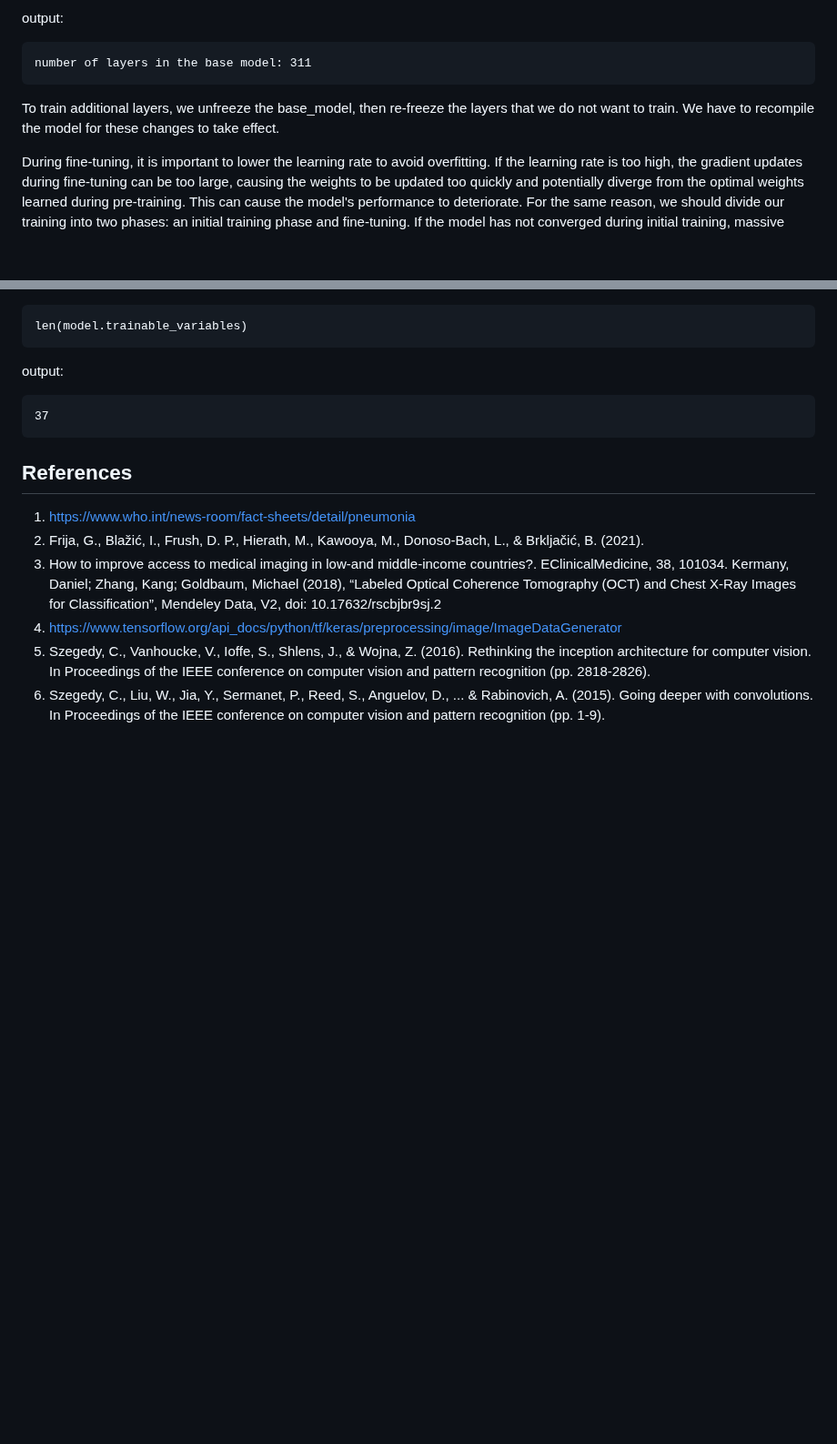
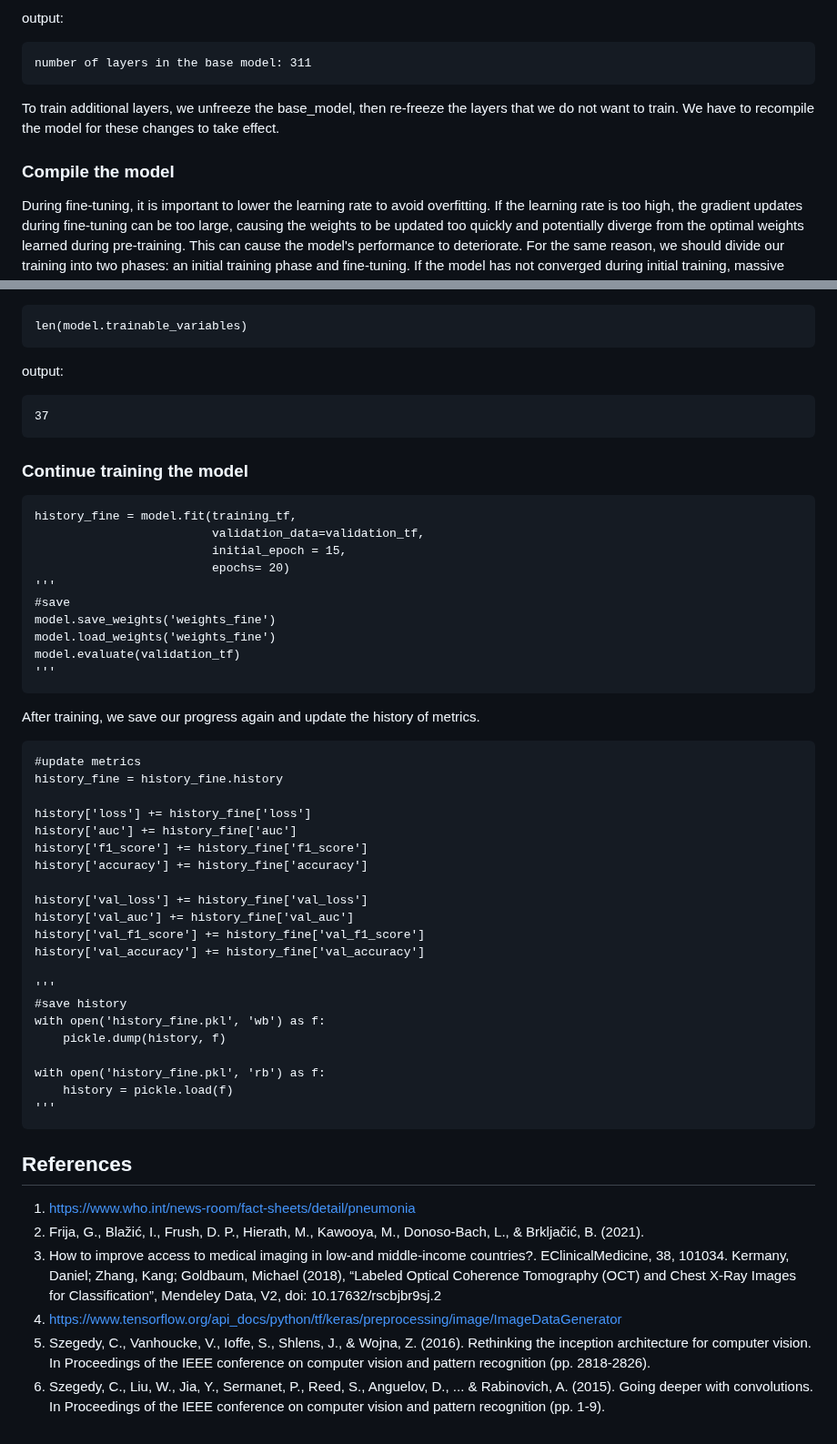
Before and after one commit to isaaclhk/Projects, a Markdown page: Python projects/CXR.md, 2 parts joined by grey strips. Shown at 91% size. GitHub-like rendering; blank space fills up the shorter version.

````diff
--- a/Python projects/CXR.md
+++ b/Python projects/CXR.md
@@ -531,6 +531,8 @@ number of layers in the base model: 311
 
 To train additional layers, we unfreeze the base_model, then re-freeze the layers that we do not want to train. We have to recompile the model for these changes to take effect.</br>
 
+### Compile the model
+
 During fine-tuning, it is important to lower the learning rate to avoid overfitting. If the learning rate is too high, the gradient updates during fine-tuning can be too large, causing the weights to be updated too quickly and potentially diverge from the optimal weights learned during pre-training. This can cause the model's performance to deteriorate. For the same reason, we should divide our training into two phases: an initial training phase and fine-tuning. If the model has not converged during initial training, massive gradient updates from the huge losses may cause the pre-trained layers to change too much, potentially resulting in the loss of the previously learned general features.
 
 ```
@@ -581,6 +583,47 @@ output:
 ```
 37
 ```
+### Continue training the model
+
+```
+history_fine = model.fit(training_tf,
+                         validation_data=validation_tf,
+                         initial_epoch = 15,
+                         epochs= 20)
+'''
+#save
+model.save_weights('weights_fine')
+model.load_weights('weights_fine')
+model.evaluate(validation_tf)
+'''
+```
+After training, we save our progress again and update the history of metrics.
+
+```
+#update metrics
+history_fine = history_fine.history
+
+history['loss'] += history_fine['loss']
+history['auc'] += history_fine['auc']
+history['f1_score'] += history_fine['f1_score']
+history['accuracy'] += history_fine['accuracy']
+
+history['val_loss'] += history_fine['val_loss']
+history['val_auc'] += history_fine['val_auc']
+history['val_f1_score'] += history_fine['val_f1_score']
+history['val_accuracy'] += history_fine['val_accuracy']
+
+'''
+#save history
+with open('history_fine.pkl', 'wb') as f:
+    pickle.dump(history, f)
+
+with open('history_fine.pkl', 'rb') as f:
+    history = pickle.load(f)
+'''
+```
+
+
 
 
 
````
